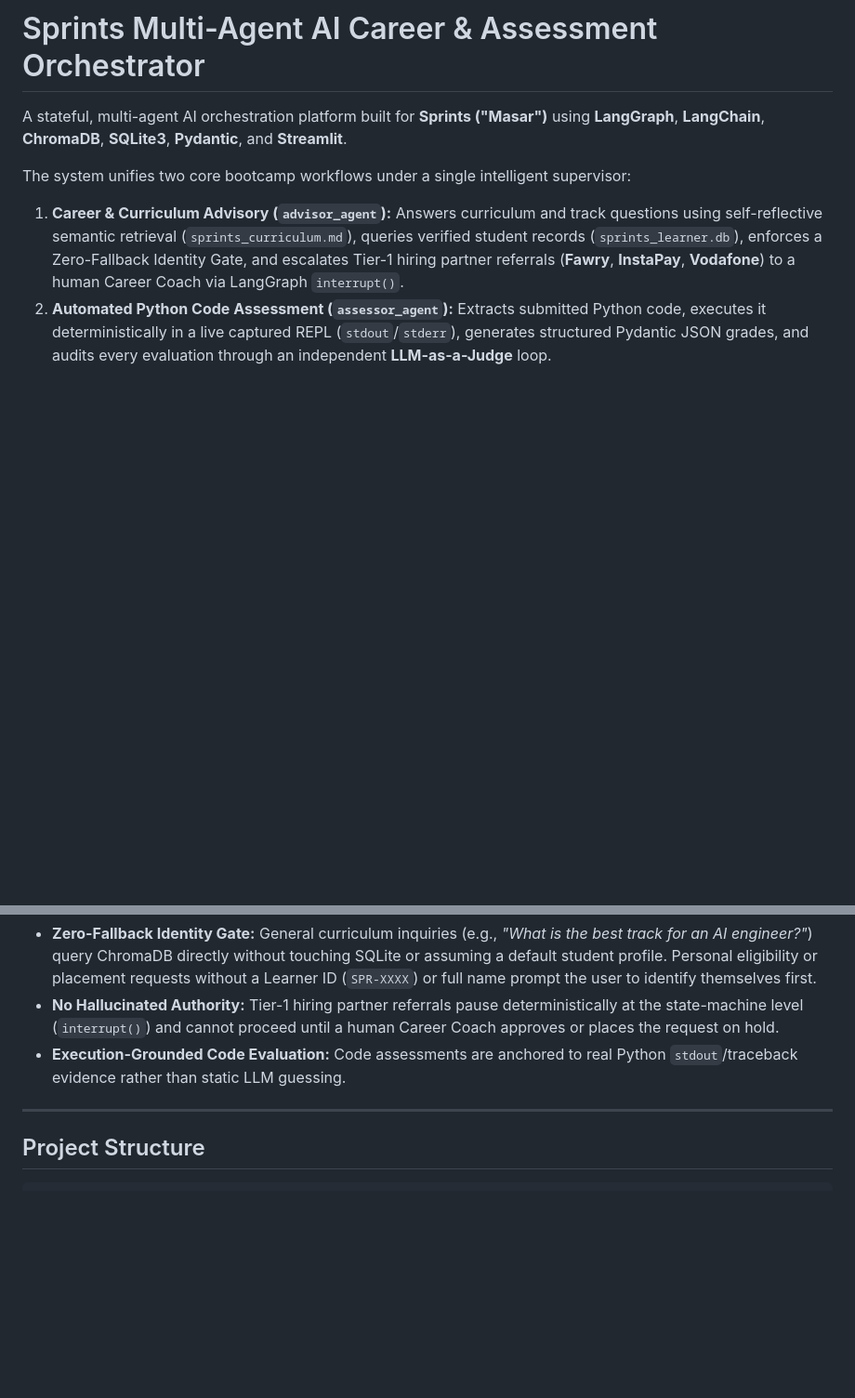
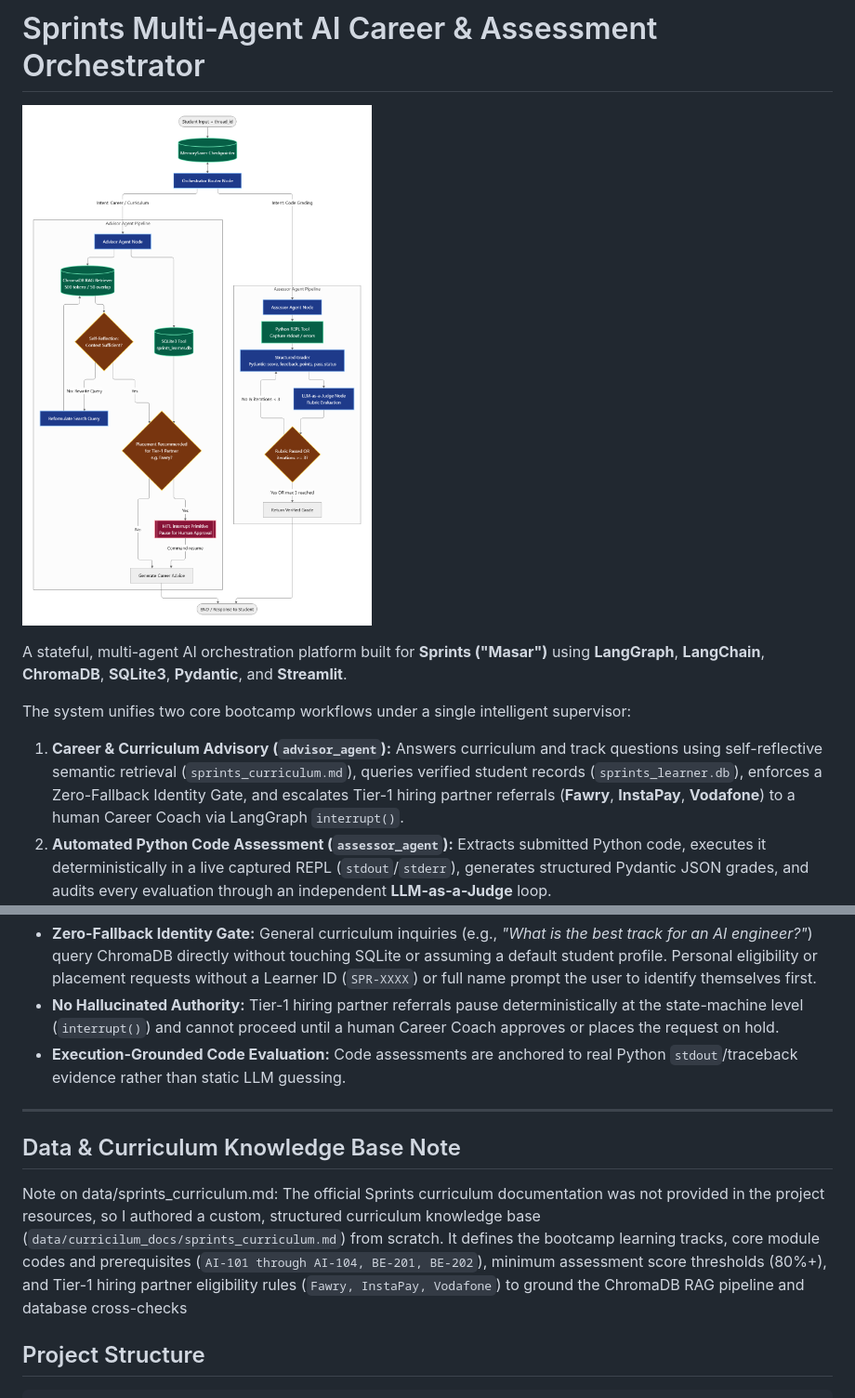
Before and after one commit to Ruba124/Sprints-Multi-Agent-AI-Career-and-Assessment-Orchestrator, a Markdown page: Readme.md, 2 parts joined by grey strips. Shown at 93% size. Drawn GitHub-style; pictures changed too: image.png (added); blank space fills up the shorter version.

```diff
--- a/Readme.md
+++ b/Readme.md
@@ -1,4 +1,6 @@
 # Sprints Multi-Agent AI Career & Assessment Orchestrator
+
+![Project image](image.png)
 
 A stateful, multi-agent AI orchestration platform built for **Sprints ("Masar")** using **LangGraph**, **LangChain**, **ChromaDB**, **SQLite3**, **Pydantic**, and **Streamlit**.
 
@@ -67,6 +69,9 @@ Every feature in this repository maps directly to eight end-to-end engineering u
 * **Execution-Grounded Code Evaluation:** Code assessments are anchored to real Python `stdout`/traceback evidence rather than static LLM guessing.
 
 ---
+## Data & Curriculum Knowledge Base Note
+
+Note on data/sprints_curriculum.md: The official Sprints curriculum documentation was not provided in the project resources, so I authored a custom, structured curriculum knowledge base (`data/curricilum_docs/sprints_curriculum.md`) from scratch. It defines the bootcamp learning tracks, core module codes and prerequisites (`AI-101 through AI-104, BE-201, BE-202`), minimum assessment score thresholds (80%+), and Tier-1 hiring partner eligibility rules (`Fawry, InstaPay, Vodafone`) to ground the ChromaDB RAG pipeline and database cross-checks
 
 ## Project Structure
 
```
Also changed, not shown: other parts of Readme.md (+0 -2 lines), 1 other file.
